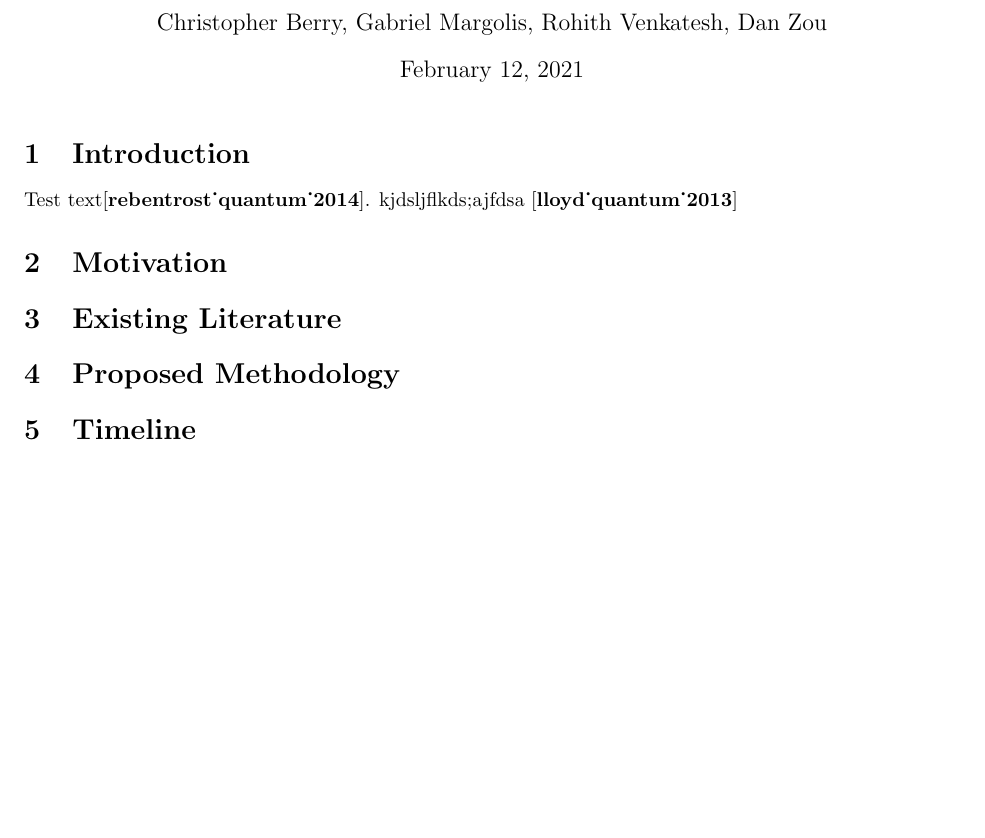
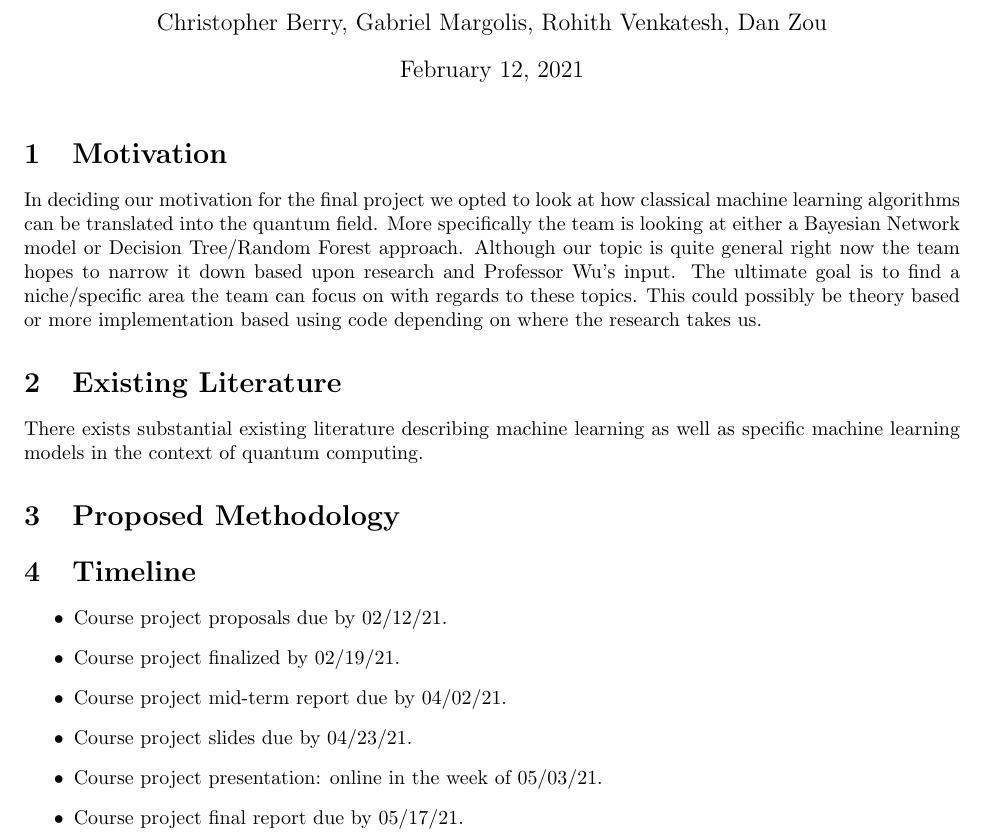
Before and after one commit to cmsc457-final/proposal, a LaTeX document (main.tex): part of the page, cut so that both start at the same text, the shorter picture padded with empty space. Compiled offline with pdfLaTeX.

Commit message:
Add motivation and base timeline

```diff
--- a/main.tex
+++ b/main.tex
@@ -13,13 +13,35 @@
 
 \maketitle
 
-\section{Introduction}
-Test text\cite{rebentrost_quantum_2014}. kjdsljflkds;ajfdsa \cite{lloyd_quantum_2013}
+\section{Motivation}
+In deciding our motivation for the final project we opted to look at how
+classical machine learning algorithms can be translated into the quantum field.
+More specifically the team is looking at either a Bayesian Network model or
+Decision Tree/Random Forest approach. Although our topic is quite general right
+now the team hopes to narrow it down based upon research and Professor Wu’s
+input. The ultimate goal is to find a niche/specific area the team can focus
+on with regards to these topics. This could possibly be theory based or more
+implementation based using code depending on where the research takes us.
+
+\section{Existing Literature}
+
+There exists substantial existing literature describing machine learning
+as well as specific machine learning models in the context of quantum
+computing.
+
+\section{Proposed Methodology}
 
 
-\section{Motivation}
-\section{Existing Literature}
-\section{Proposed Methodology}
 \section{Timeline}
-\printbibliography
+
+\begin{itemize}
+  \item Course project proposals due by 02/12/21.
+  \item Course project finalized by 02/19/21.
+  \item Course project mid-term report due by 04/02/21.
+  \item Course project slides due by 04/23/21.
+  \item Course project presentation: online in the week of 05/03/21.
+  \item Course project final report due by 05/17/21.
+\end{itemize}
+
+\printbibliography[heading=bibnumbered]
 \end{document}
```
